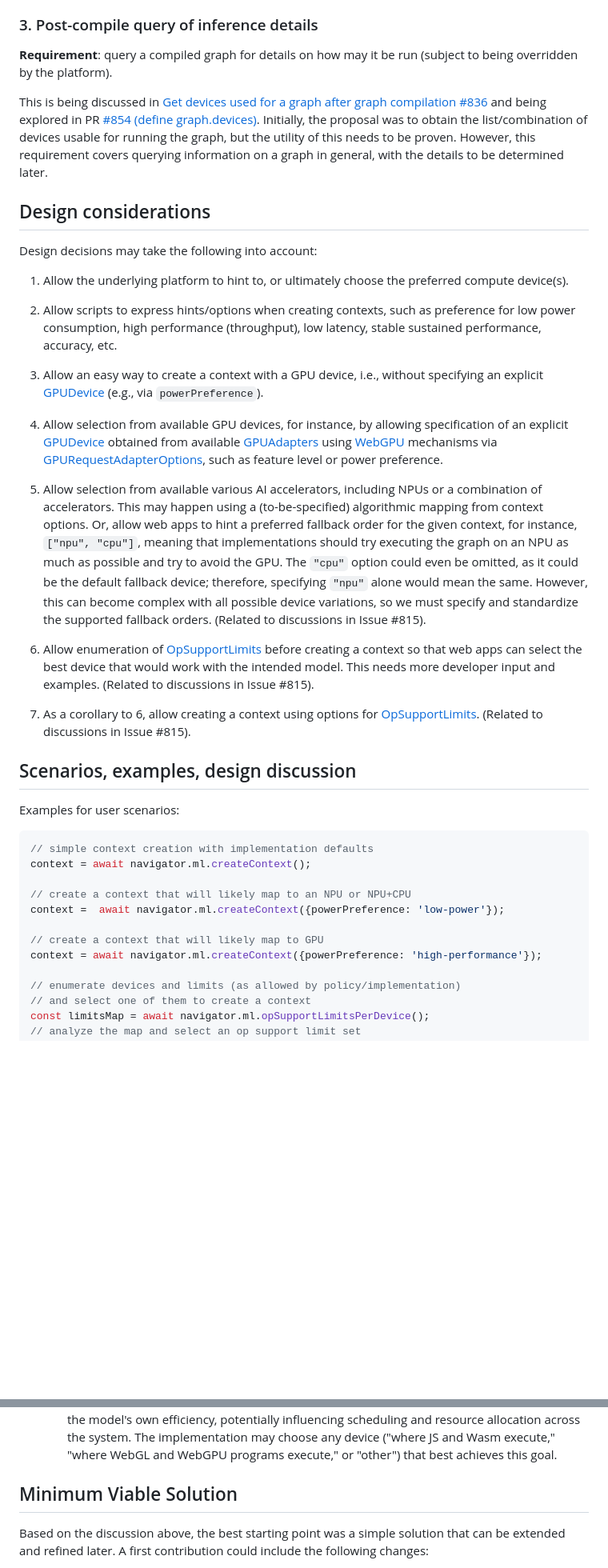
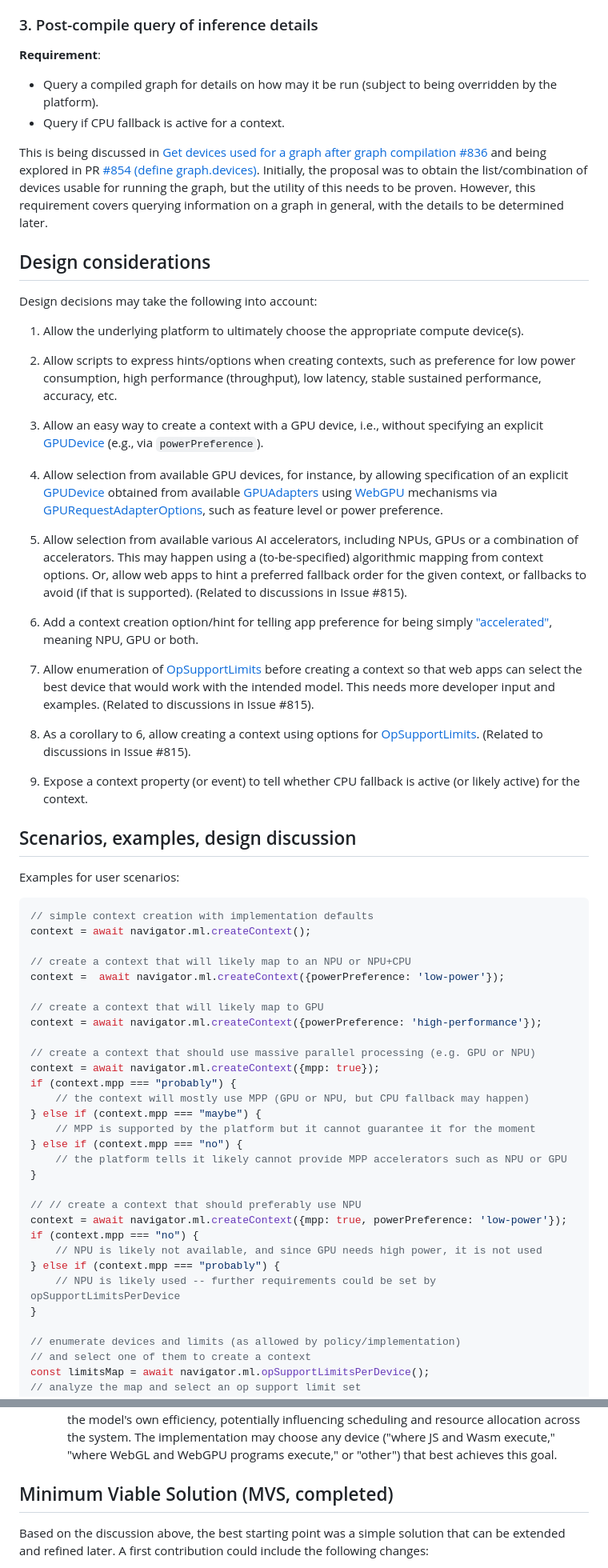
Before and after one commit to webmachinelearning/webnn, a Markdown page: device-selection-explainer.md, 2 parts joined by grey strips. Shown: that part at 80% size. Rendered like a GitHub page; blank space fills up the shorter version.

Commit message:
Update explainer with new proposal for simple accelerator mapping
Signed-off-by: Zoltan Kis <zoltan.kis@intel.com>

```diff
--- a/device-selection-explainer.md
+++ b/device-selection-explainer.md
@@ -63,7 +63,9 @@ Possible means:
 - identify hints/constraints that require a feedback (error) if not supported, for instance "avoid CPU fallback" or "need low power and low latency acceleration".
 
 ### 3. Post-compile query of inference details
-**Requirement**: query a compiled graph for details on how may it be run (subject to being overridden by the platform).
+**Requirement**:
+- Query a compiled graph for details on how may it be run (subject to being overridden by the platform).
+- Query if CPU fallback is active for a context.
 
 This is being discussed in [Get devices used for a graph after graph compilation #836](https://github.com/webmachinelearning/webnn/issues/836)
 and being explored in PR [#854 (define graph.devices)](https://github.com/webmachinelearning/webnn/pull/854).
@@ -73,7 +75,7 @@ Initially, the proposal was to obtain the list/combination of devices usable for
 
 Design decisions may take the following into account:
 
-1. Allow the underlying platform to hint to, or ultimately choose the preferred compute device(s).
+1. Allow the underlying platform to ultimately choose the appropriate compute device(s).
 
 2. Allow scripts to express hints/options when creating contexts, such as preference for low power consumption, high performance (throughput), low latency, stable sustained performance, accuracy, etc.
 
@@ -81,11 +83,15 @@ Design decisions may take the following into account:
 
 4. Allow selection from available GPU devices, for instance, by allowing specification of an explicit [GPUDevice](https://gpuweb.github.io/gpuweb/#gpudevice) obtained from available [GPUAdapters](https://gpuweb.github.io/gpuweb/#gpuadapter) using [WebGPU](https://gpuweb.github.io/gpuweb) mechanisms via [GPURequestAdapterOptions](https://gpuweb.github.io/gpuweb/#dictdef-gpurequestadapteroptions), such as feature level or power preference.
 
-5. Allow selection from available various AI accelerators, including NPUs or a combination of accelerators. This may happen using a (to-be-specified) algorithmic mapping from context options. Or, allow web apps to hint a preferred fallback order for the given context, for instance, `["npu", "cpu"]`, meaning that implementations should try executing the graph on an NPU as much as possible and try to avoid the GPU. The `"cpu"` option could even be omitted, as it could be the default fallback device; therefore, specifying `"npu"` alone would mean the same. However, this can become complex with all possible device variations, so we must specify and standardize the supported fallback orders. (Related to discussions in Issue #815).
+5. Allow selection from available various AI accelerators, including NPUs, GPUs or a combination of accelerators. This may happen using a (to-be-specified) algorithmic mapping from context options. Or, allow web apps to hint a preferred fallback order for the given context, or fallbacks to avoid (if that is supported). (Related to discussions in Issue #815).
 
-6. Allow enumeration of [OpSupportLimits](https://webmachinelearning.github.io/webnn/#api-mlcontext-opsupportlimits-dictionary) before creating a context so that web apps can select the best device that would work with the intended model. This needs more developer input and examples. (Related to discussions in Issue #815).
+6. Add a context creation option/hint for telling app preference for being simply ["accelerated"](https://github.com/webmachinelearning/webnn/issues/815#issuecomment-2658627753), meaning NPU, GPU or both.
 
-7. As a corollary to 6, allow creating a context using options for [OpSupportLimits](https://webmachinelearning.github.io/webnn/#api-mlcontext-opsupportlimits-dictionary). (Related to discussions in Issue #815).
+7. Allow enumeration of [OpSupportLimits](https://webmachinelearning.github.io/webnn/#api-mlcontext-opsupportlimits-dictionary) before creating a context so that web apps can select the best device that would work with the intended model. This needs more developer input and examples. (Related to discussions in Issue #815).
+
+8. As a corollary to 6, allow creating a context using options for [OpSupportLimits](https://webmachinelearning.github.io/webnn/#api-mlcontext-opsupportlimits-dictionary). (Related to discussions in Issue #815).
+
+9. Expose a context property (or event) to tell whether CPU fallback is active (or likely active) for the context.
 
 
 ## Scenarios, examples, design discussion
@@ -101,6 +107,24 @@ context =  await navigator.ml.createContext({powerPreference: 'low-power'});
 
 // create a context that will likely map to GPU
 context = await navigator.ml.createContext({powerPreference: 'high-performance'});
+
+// create a context that should use massive parallel processing (e.g. GPU or NPU)
+context = await navigator.ml.createContext({mpp: true});
+if (context.mpp === "probably") {
+    // the context will mostly use MPP (GPU or NPU, but CPU fallback may happen)
+} else if (context.mpp === "maybe") {
+    // MPP is supported by the platform but it cannot guarantee it for the moment
+} else if (context.mpp === "no") {
+    // the platform tells it likely cannot provide MPP accelerators such as NPU or GPU
+}
+
+// // create a context that should preferably use NPU
+context = await navigator.ml.createContext({mpp: true, powerPreference: 'low-power'});
+if (context.mpp === "no") {
+    // NPU is likely not available, and since GPU needs high power, it is not used
+} else if (context.mpp === "probably") {
+    // NPU is likely used -- further requirements could be set by opSupportLimitsPerDevice
+}
 
 // enumerate devices and limits (as allowed by policy/implementation)
 // and select one of them to create a context
@@ -164,7 +188,7 @@ A WebNN application may have specific device preferences for model execution. Th
     *   *Description*: The application developer hints that the model execution should contribute as little as possible to the overall system power draw. This is a broader consideration than just the model's own efficiency, potentially influencing scheduling and resource allocation across the system. The implementation may choose any device ("where JS and Wasm execute," "where WebGL and WebGPU programs execute," or "other") that best achieves this goal.
 
 
-## Minimum Viable Solution
+## Minimum Viable Solution (MVS, completed)
 
 Based on the discussion above, the best starting point was a simple solution that can be extended and refined later. A first contribution could include the following changes:
 - Remove `MLDeviceType` (see [CRD 20250131](https://www.w3.org/TR/2025/CRD-webnn-20250131/#enumdef-mldevicetype)) as an explicit [context option](https://webmachinelearning.github.io/webnn/#dictdef-mlcontextoptions).
```
Also changed, not shown: other parts of device-selection-explainer.md (+10 -2 lines).
